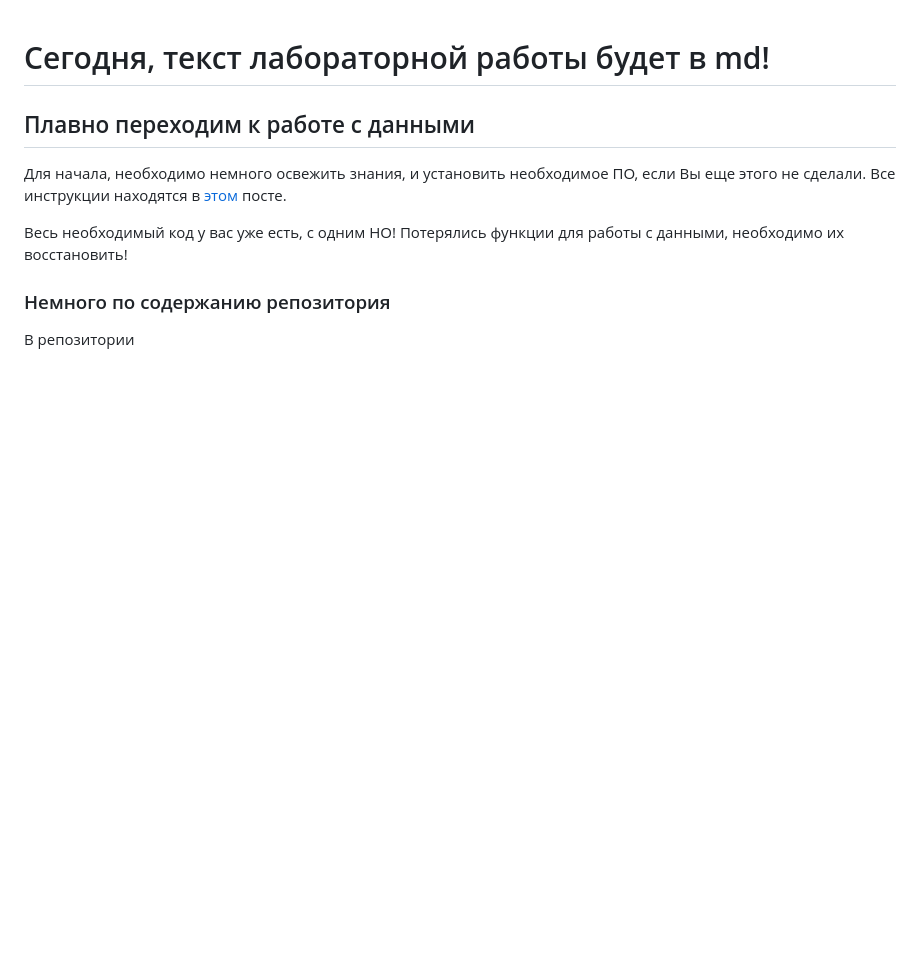
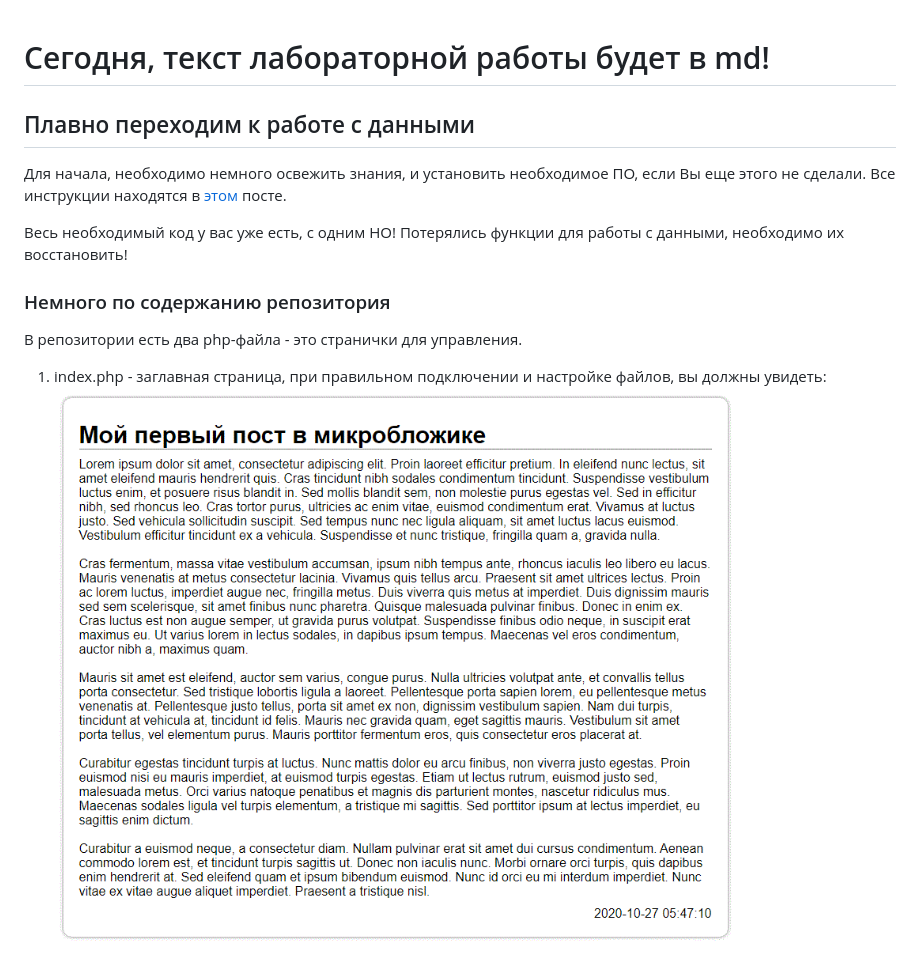
Before and after one commit to RickSunchez/pshe_07, a Markdown page: readme.md, the part around the change. GitHub-like rendering; pictures changed too: images/index_view.gif (added); blank space fills up the shorter version.

Commit message:
img test

```diff
--- a/readme.md
+++ b/readme.md
@@ -7,4 +7,6 @@
 
 ### Немного по содержанию репозитория
 
-В репозитории
+В репозитории есть два php-файла - это странички для управления.
+
+1. index.php - заглавная страница, при правильном подключении и настройке файлов, вы должны увидеть: ![img](images/index_view.gif)
```
